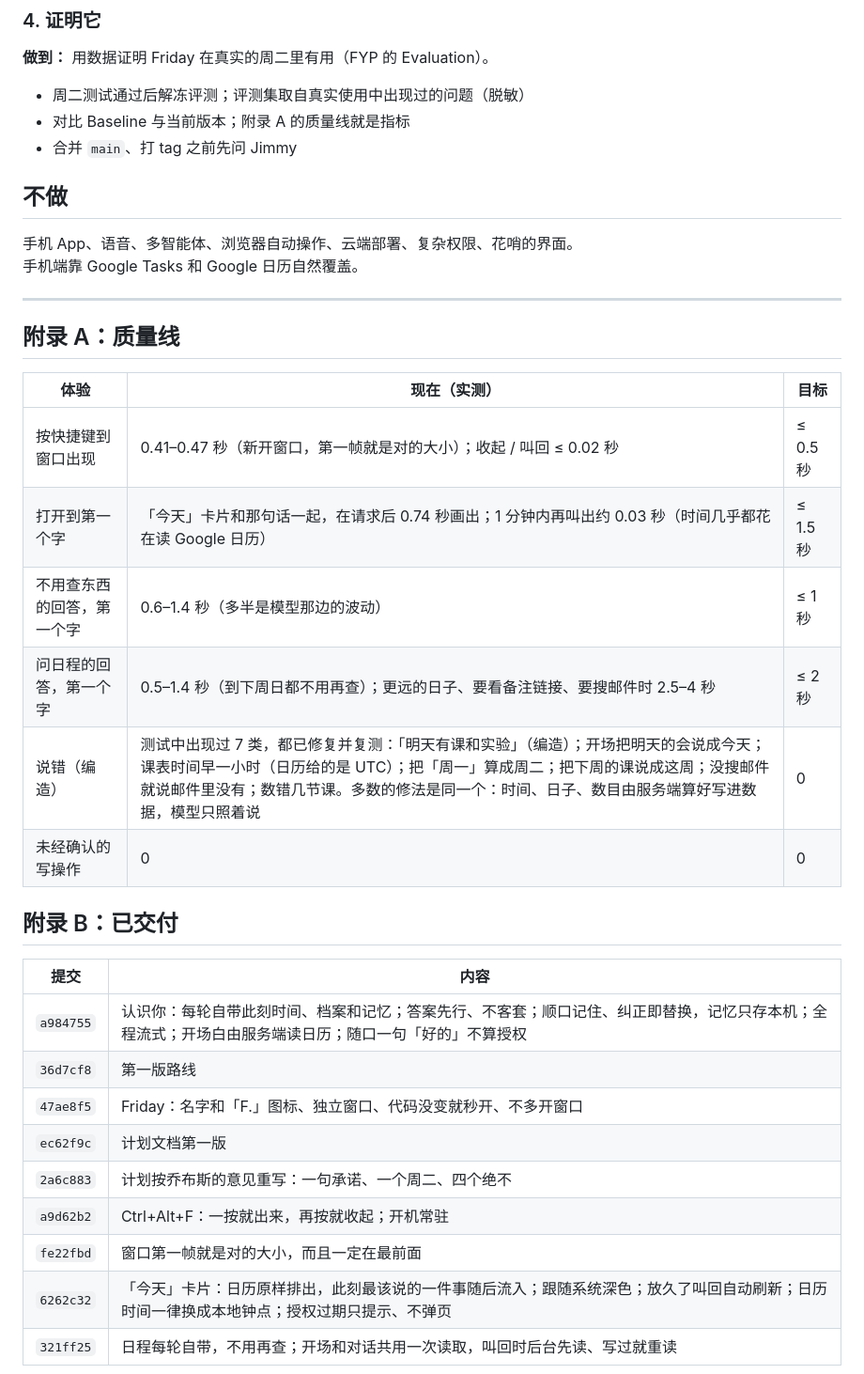
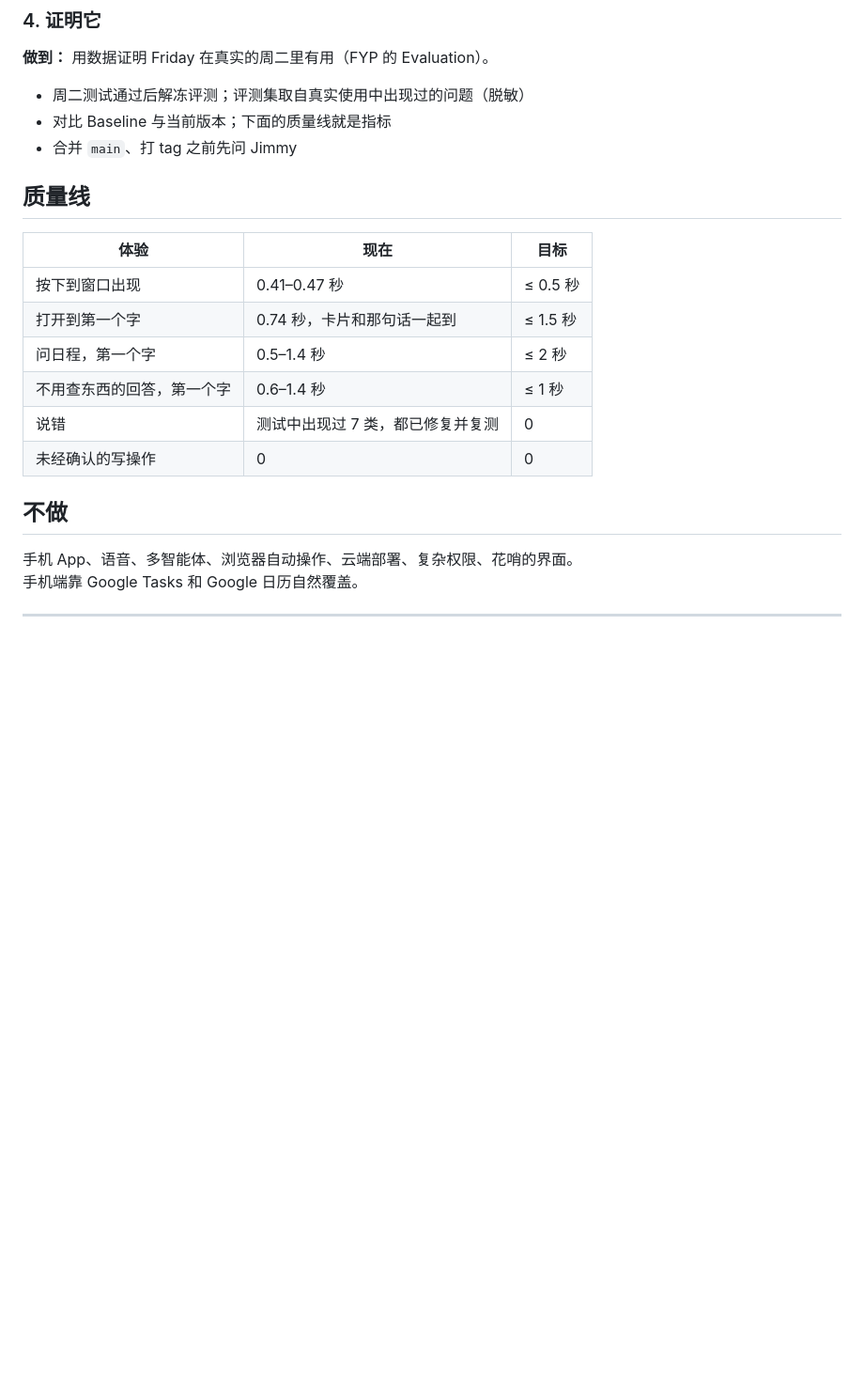
Before and after one commit to MOLIYUANQUAN/FinalYearProject, a Markdown page: docs/plan.md, the part around the change printed below. Shown: that part at 94% size. GitHub-like rendering; blank space fills up the shorter version.

```diff
--- a/docs/plan.md
+++ b/docs/plan.md
@@ -83,8 +82,19 @@
 **做到：** 用数据证明 Friday 在真实的周二里有用（FYP 的 Evaluation）。
 
 - 周二测试通过后解冻评测；评测集取自真实使用中出现过的问题（脱敏）
-- 对比 Baseline 与当前版本；附录 A 的质量线就是指标
+- 对比 Baseline 与当前版本；下面的质量线就是指标
 - 合并 `main`、打 tag 之前先问 Jimmy
+
+## 质量线
+
+| 体验 | 现在 | 目标 |
+| --- | --- | --- |
+| 按下到窗口出现 | 0.41–0.47 秒 | ≤ 0.5 秒 |
+| 打开到第一个字 | 0.74 秒，卡片和那句话一起到 | ≤ 1.5 秒 |
+| 问日程，第一个字 | 0.5–1.4 秒 | ≤ 2 秒 |
+| 不用查东西的回答，第一个字 | 0.6–1.4 秒 | ≤ 1 秒 |
+| 说错 | 测试中出现过 7 类，都已修复并复测 | 0 |
+| 未经确认的写操作 | 0 | 0 |
 
 ## 不做
 
@@ -93,28 +103,3 @@
 
 ---
 
-## 附录 A：质量线
-
-| 体验 | 现在（实测） | 目标 |
-| --- | --- | --- |
-| 按快捷键到窗口出现 | 0.41–0.47 秒（新开窗口，第一帧就是对的大小）；收起 / 叫回 ≤ 0.02 秒 | ≤ 0.5 秒 |
-| 打开到第一个字 | 「今天」卡片和那句话一起，在请求后 0.74 秒画出；1 分钟内再叫出约 0.03 秒（时间几乎都花在读 Google 日历） | ≤ 1.5 秒 |
-| 不用查东西的回答，第一个字 | 0.6–1.4 秒（多半是模型那边的波动） | ≤ 1 秒 |
-| 问日程的回答，第一个字 | 0.5–1.4 秒（到下周日都不用再查）；更远的日子、要看备注链接、要搜邮件时 2.5–4 秒 | ≤ 2 秒 |
-| 说错（编造） | 测试中出现过 7 类，都已修复并复测：「明天有课和实验」（编造）；开场把明天的会说成今天；课表时间早一小时（日历给的是 UTC）；把「周一」算成周二；把下周的课说成这周；没搜邮件就说邮件里没有；数错几节课。多数的修法是同一个：时间、日子、数目由服务端算好写进数据，模型只照着说 | 0 |
-| 未经确认的写操作 | 0 | 0 |
-
-## 附录 B：已交付
-
-| 提交 | 内容 |
-| --- | --- |
-| `a984755` | 认识你：每轮自带此刻时间、档案和记忆；答案先行、不客套；顺口记住、纠正即替换，记忆只存本机；全程流式；开场白由服务端读日历；随口一句「好的」不算授权 |
-| `36d7cf8` | 第一版路线 |
-| `47ae8f5` | Friday：名字和「F.」图标、独立窗口、代码没变就秒开、不多开窗口 |
-| `ec62f9c` | 计划文档第一版 |
-| `2a6c883` | 计划按乔布斯的意见重写：一句承诺、一个周二、四个绝不 |
-| `a9d62b2` | Ctrl+Alt+F：一按就出来，再按就收起；开机常驻 |
-| `fe22fbd` | 窗口第一帧就是对的大小，而且一定在最前面 |
-| `6262c32` | 「今天」卡片：日历原样排出，此刻最该说的一件事随后流入；跟随系统深色；放久了叫回自动刷新；日历时间一律换成本地钟点；授权过期只提示、不弹页 |
-| `321ff25` | 日程每轮自带，不用再查；开场和对话共用一次读取，叫回时后台先读、写过就重读 |
-
```
Also changed, not shown: other parts of docs/plan.md (+15 -44 lines), docs/engineering-log.md (added, +113 -0 lines), docs/evaluation/README.md (+1 -1 lines), docs/product-north-star.md (deleted, +0 -48 lines), docs/img/friday-today.png (added), 1 other file.
